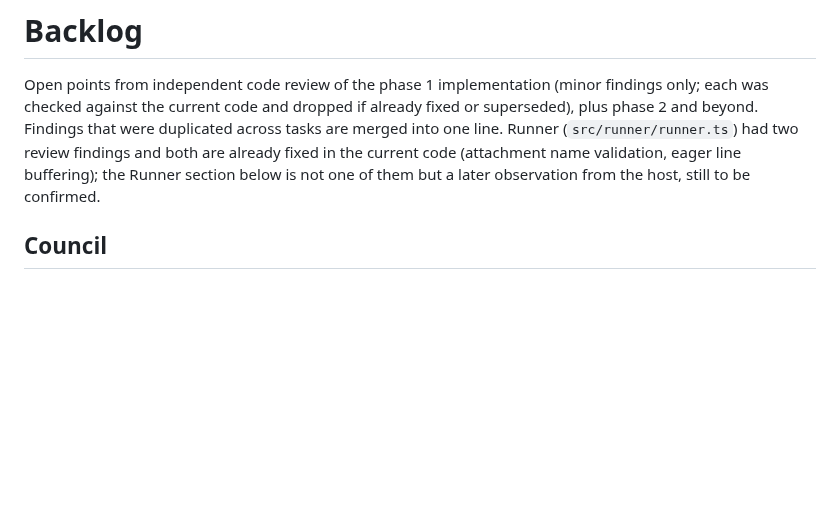
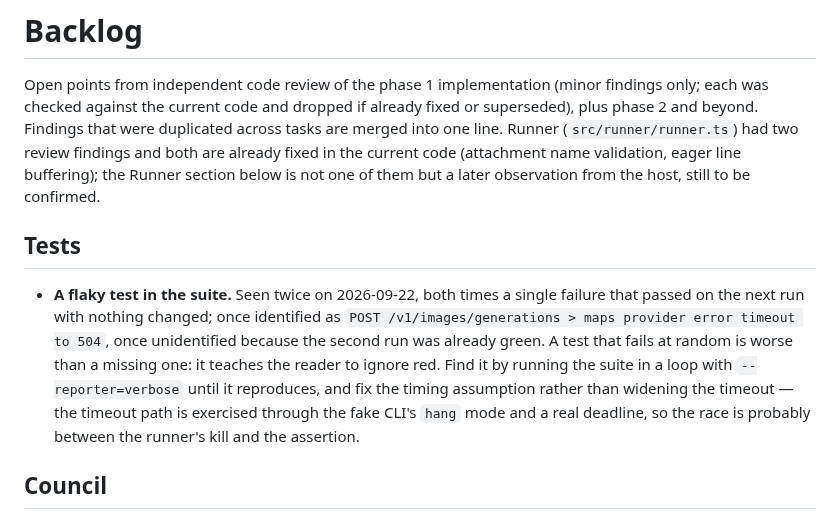
Before and after one commit to marco-fabbri/capitoline, a Markdown page: docs/backlog.md, the part around the change. Rendered like a GitHub page; blank space fills up the shorter version.

Commit message:
Backlog: a flaky test, seen twice
Co-Authored-By: Claude Opus 5 (1M context) <noreply@anthropic.com>

```diff
--- a/docs/backlog.md
+++ b/docs/backlog.md
@@ -7,6 +7,10 @@ duplicated across tasks are merged into one line. Runner (`src/runner/runner.ts`
 had two review findings and both are already fixed in the current code
 (attachment name validation, eager line buffering); the Runner section below is
 not one of them but a later observation from the host, still to be confirmed.
+
+## Tests
+
+- **A flaky test in the suite.** Seen twice on 2026-09-22, both times a single failure that passed on the next run with nothing changed; once identified as `POST /v1/images/generations > maps provider error timeout to 504`, once unidentified because the second run was already green. A test that fails at random is worse than a missing one: it teaches the reader to ignore red. Find it by running the suite in a loop with `--reporter=verbose` until it reproduces, and fix the timing assumption rather than widening the timeout — the timeout path is exercised through the fake CLI's `hang` mode and a real deadline, so the race is probably between the runner's kill and the assertion.
 
 ## Council
 
```
